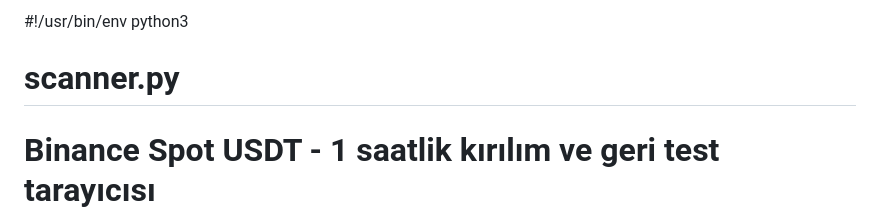
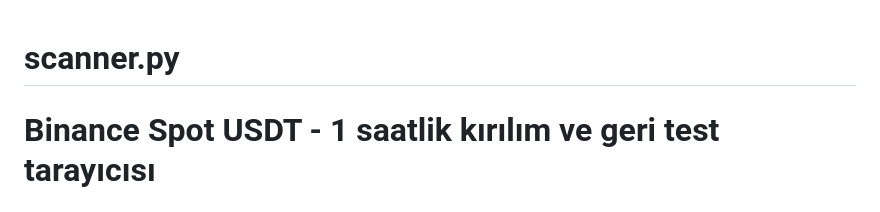
Before and after one commit to kemalkucukmail2-sudo/kucoin-tarama, a Markdown page: README.md, the part around the change. Drawn GitHub-style.

Commit message:
Remove shebang line from README
Removed shebang line from README.md

```diff
--- a/README.md
+++ b/README.md
@@ -1,4 +1,3 @@
-#!/usr/bin/env python3
 # scanner.py
 # Binance Spot USDT - 1 saatlik kırılım ve geri test tarayıcısı
 
```
